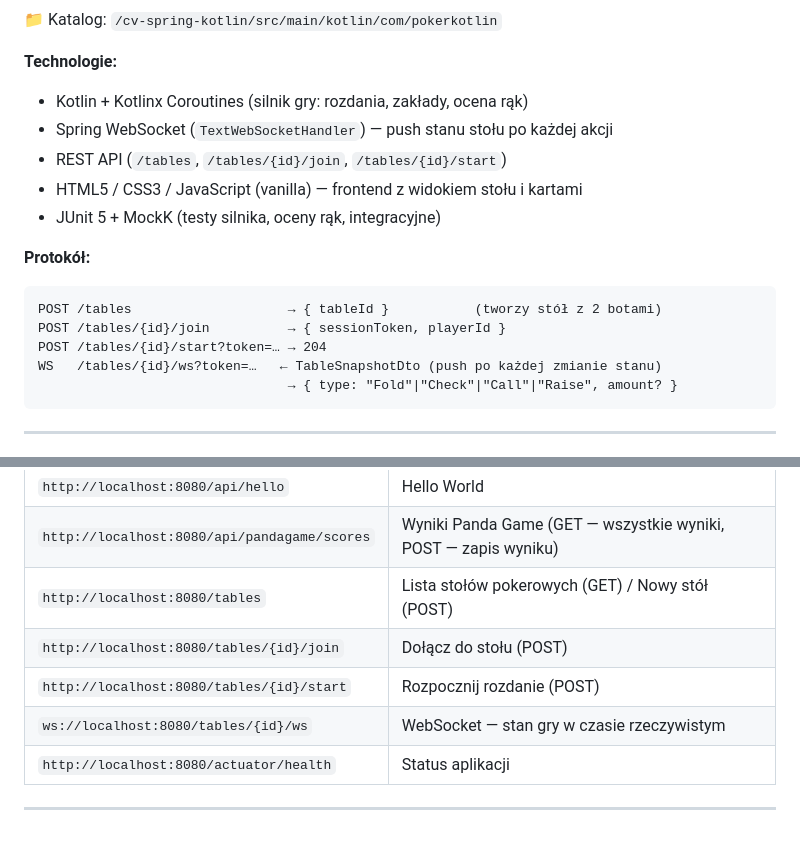
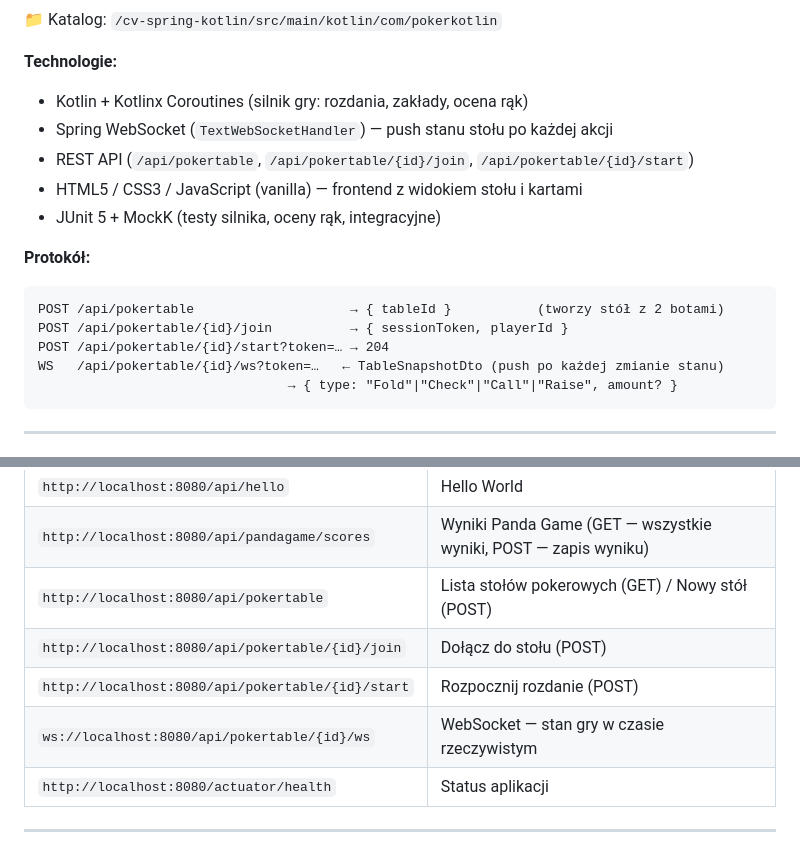
Before and after one commit to NorArax-NeflinOwl/webcv, a Markdown page: README_PL.md, 2 parts joined by grey strips. GitHub-like rendering.

````diff
--- a/README_PL.md
+++ b/README_PL.md
@@ -79,16 +79,16 @@ i dwóch botów (RandomBot). Frontend w czystym HTML + CSS + JavaScript.
 **Technologie:**
 - Kotlin + Kotlinx Coroutines (silnik gry: rozdania, zakłady, ocena rąk)
 - Spring WebSocket (`TextWebSocketHandler`) — push stanu stołu po każdej akcji
-- REST API (`/tables`, `/tables/{id}/join`, `/tables/{id}/start`)
+- REST API (`/api/pokertable`, `/api/pokertable/{id}/join`, `/api/pokertable/{id}/start`)
 - HTML5 / CSS3 / JavaScript (vanilla) — frontend z widokiem stołu i kartami
 - JUnit 5 + MockK (testy silnika, oceny rąk, integracyjne)
 
 **Protokół:**
 ```
-POST /tables                    → { tableId }           (tworzy stół z 2 botami)
-POST /tables/{id}/join          → { sessionToken, playerId }
-POST /tables/{id}/start?token=… → 204
-WS   /tables/{id}/ws?token=…   ← TableSnapshotDto (push po każdej zmianie stanu)
+POST /api/pokertable                    → { tableId }           (tworzy stół z 2 botami)
+POST /api/pokertable/{id}/join          → { sessionToken, playerId }
+POST /api/pokertable/{id}/start?token=… → 204
+WS   /api/pokertable/{id}/ws?token=…   ← TableSnapshotDto (push po każdej zmianie stanu)
                                 → { type: "Fold"|"Check"|"Call"|"Raise", amount? }
 ```
 
@@ -120,10 +120,10 @@ Aplikacja dostępna pod adresem: `http://localhost:8080`
 | `http://localhost:8080/api/profileinfo` | Dane profilu (JSON) |
 | `http://localhost:8080/api/hello` | Hello World |
 | `http://localhost:8080/api/pandagame/scores` | Wyniki Panda Game (GET — wszystkie wyniki, POST — zapis wyniku) |
-| `http://localhost:8080/tables` | Lista stołów pokerowych (GET) / Nowy stół (POST) |
-| `http://localhost:8080/tables/{id}/join` | Dołącz do stołu (POST) |
-| `http://localhost:8080/tables/{id}/start` | Rozpocznij rozdanie (POST) |
-| `ws://localhost:8080/tables/{id}/ws` | WebSocket — stan gry w czasie rzeczywistym |
+| `http://localhost:8080/api/pokertable` | Lista stołów pokerowych (GET) / Nowy stół (POST) |
+| `http://localhost:8080/api/pokertable/{id}/join` | Dołącz do stołu (POST) |
+| `http://localhost:8080/api/pokertable/{id}/start` | Rozpocznij rozdanie (POST) |
+| `ws://localhost:8080/api/pokertable/{id}/ws` | WebSocket — stan gry w czasie rzeczywistym |
 | `http://localhost:8080/actuator/health` | Status aplikacji |
 
 ---
````
Also changed, not shown: README.md (+9 -9 lines).
